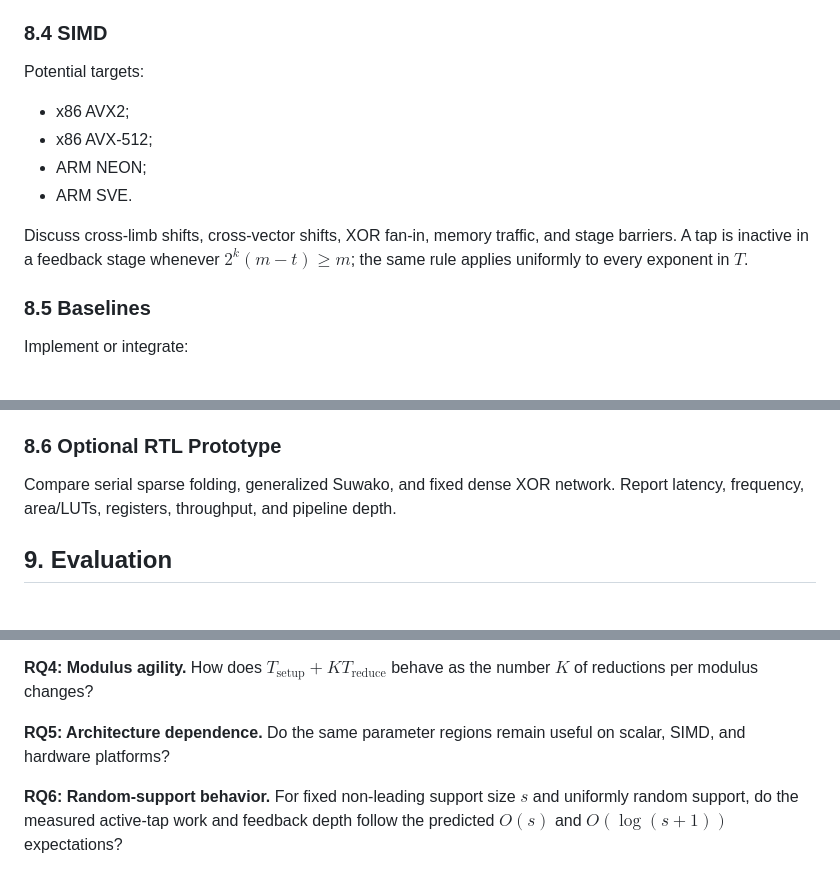
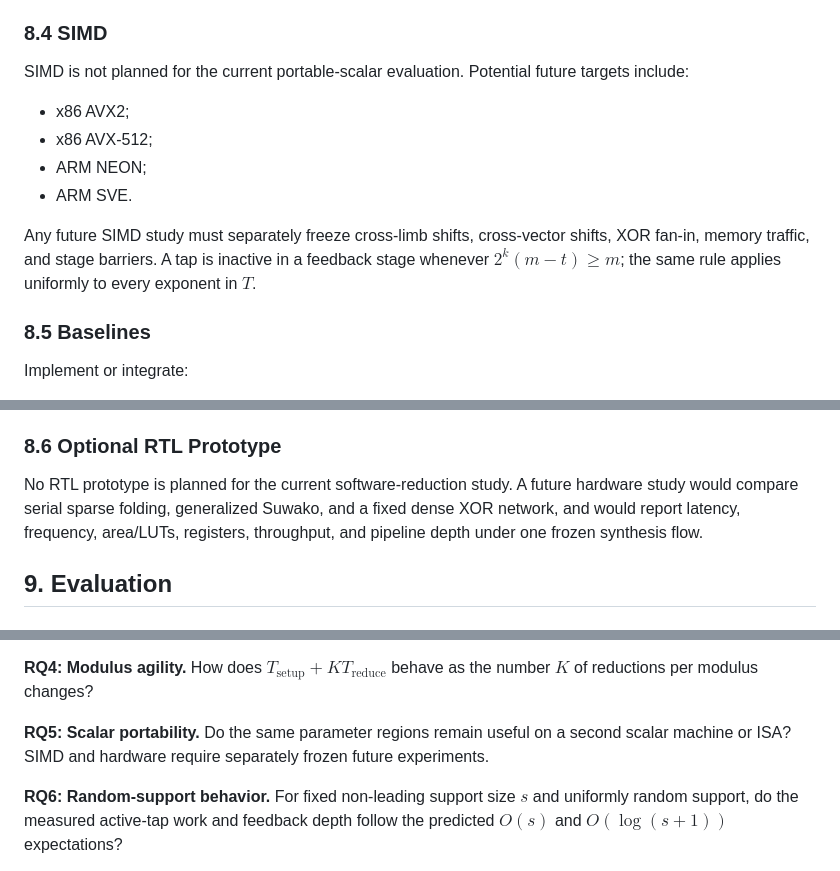
Before and after one commit to junyu33/ExSuwako, a Markdown page: paper/sections/implementation_evaluation.md, 3 parts joined by grey strips. GitHub-like rendering.

```diff
--- a/paper/sections/implementation_evaluation.md
+++ b/paper/sections/implementation_evaluation.md
@@ -61,15 +61,17 @@ two generated modes separately measure fixed-modulus specialization.
 
 ### 8.4 SIMD
 
-Potential targets:
+SIMD is not planned for the current portable-scalar evaluation. Potential
+future targets include:
 
 - x86 AVX2;
 - x86 AVX-512;
 - ARM NEON;
 - ARM SVE.
 
-Discuss cross-limb shifts, cross-vector shifts, XOR fan-in, memory traffic, and
-stage barriers. A tap is inactive in a feedback stage whenever
+Any future SIMD study must separately freeze cross-limb shifts, cross-vector
+shifts, XOR fan-in, memory traffic, and stage barriers. A tap is inactive in a
+feedback stage whenever
 $2^k(m-t)\ge m$; the same rule applies uniformly to every exponent in $T$.
 
 ### 8.5 Baselines
@@ -89,9 +91,10 @@ Implement or integrate:
 
 ### 8.6 Optional RTL Prototype
 
-Compare serial sparse folding, generalized Suwako, and fixed dense XOR network.
-Report latency, frequency, area/LUTs, registers, throughput, and pipeline
-depth.
+No RTL prototype is planned for the current software-reduction study. A future
+hardware study would compare serial sparse folding, generalized Suwako, and a
+fixed dense XOR network, and would report latency, frequency, area/LUTs,
+registers, throughput, and pipeline depth under one frozen synthesis flow.
 
 ## 9. Evaluation
 
@@ -167,8 +170,9 @@ question whose representation conversions and setup must be accounted for.
 $T_{\mathrm{setup}}+K T_{\mathrm{reduce}}$ behave as the number $K$ of
 reductions per modulus changes?
 
-**RQ5: Architecture dependence.** Do the same parameter regions remain useful
-on scalar, SIMD, and hardware platforms?
+**RQ5: Scalar portability.** Do the same parameter regions remain useful on a
+second scalar machine or ISA? SIMD and hardware require separately frozen
+future experiments.
 
 **RQ6: Random-support behavior.** For fixed non-leading support size $s$ and
 uniformly random support, do the measured active-tap work and feedback depth
```
Also changed, not shown: other parts of paper/sections/implementation_evaluation.md (+2 -3 lines), paper/exp_todo.md (+15 -8 lines).
